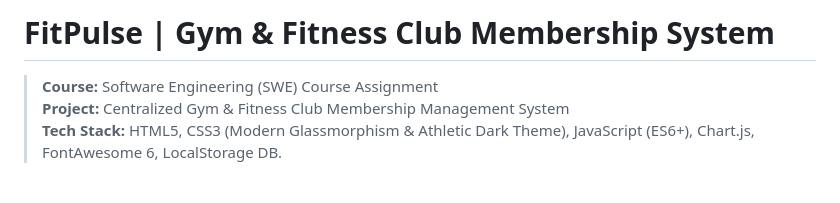
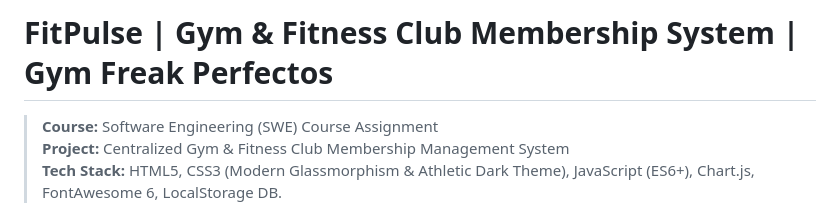
Before and after one commit to harivrs/gym_fitness_management, a Markdown page: README.md, the part around the change. GitHub-like rendering; blank space fills up the shorter version.

Commit message:
Updated the READme.md file now

```diff
--- a/README.md
+++ b/README.md
@@ -1,4 +1,4 @@
-# FitPulse | Gym & Fitness Club Membership System
+# FitPulse | Gym & Fitness Club Membership System | Gym Freak Perfectos
 > **Course:** Software Engineering (SWE) Course Assignment
 > **Project:** Centralized Gym & Fitness Club Membership Management System
 > **Tech Stack:** HTML5, CSS3 (Modern Glassmorphism & Athletic Dark Theme), JavaScript (ES6+), Chart.js, FontAwesome 6, LocalStorage DB.
```
